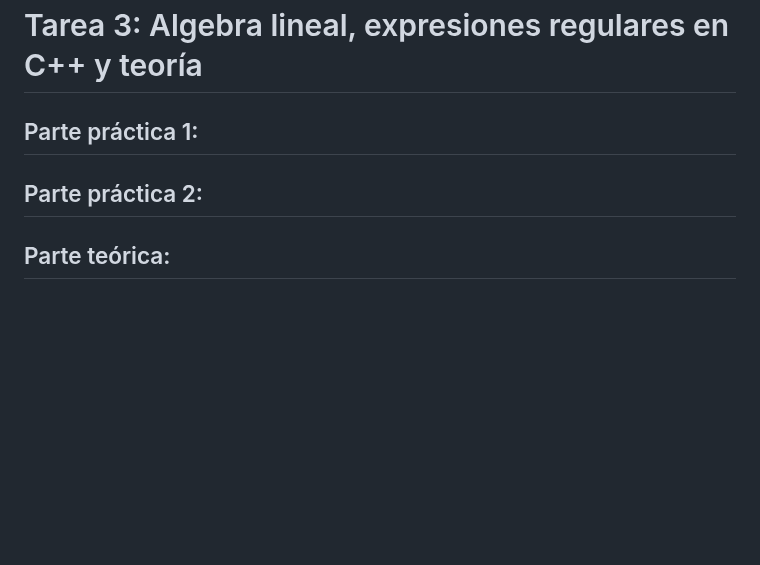
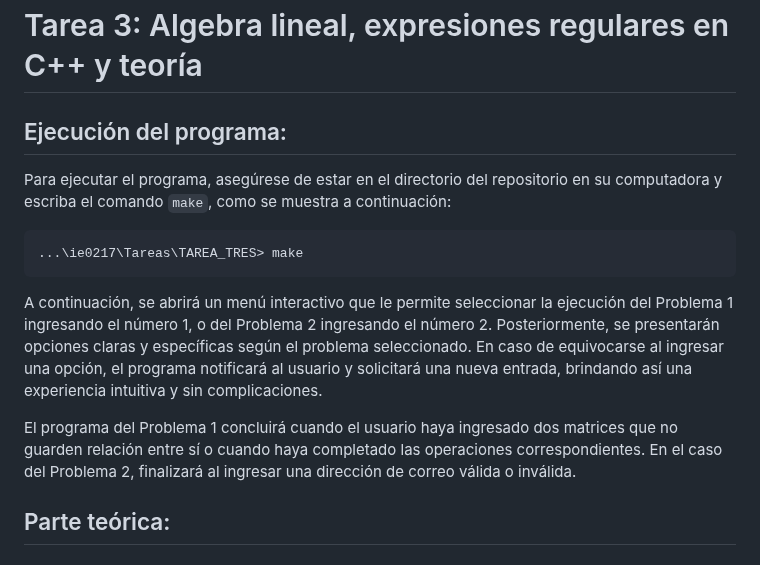
Before and after one commit to yehohnathan/Estructuras_Abstractas, a Markdown page: Tareas/TAREA_TRES/README.md, the part around the change. Rendered like a GitHub page; blank space fills up the shorter version.

Commit message:
Instrucciones de uso
Signed-off-by: Yehohnathan Miranda Vigil <yehohnathan2002@gmail.com>

````diff
--- a/Tareas/TAREA_TRES/README.md
+++ b/Tareas/TAREA_TRES/README.md
@@ -1,8 +1,16 @@
 # Tarea 3: Algebra lineal, expresiones regulares en C++ y teoría
 
-## Parte práctica 1:
+## Ejecución del programa:
 
-## Parte práctica 2:
+Para ejecutar el programa, asegúrese de estar en el directorio del repositorio en su computadora y escriba el comando `make`, como se muestra a continuación:
+
+```go
+...\ie0217\Tareas\TAREA_TRES> make
+```
+
+A continuación, se abrirá un menú interactivo que le permite seleccionar la ejecución del Problema 1 ingresando el número 1, o del Problema 2 ingresando el número 2. Posteriormente, se presentarán opciones claras y específicas según el problema seleccionado. En caso de equivocarse al ingresar una opción, el programa notificará al usuario y solicitará una nueva entrada, brindando así una experiencia intuitiva y sin complicaciones.
+
+El programa del Problema 1 concluirá cuando el usuario haya ingresado dos matrices que no guarden relación entre sí o cuando haya completado las operaciones correspondientes. En el caso del Problema 2, finalizará al ingresar una dirección de correo válida o inválida.
 
 ## Parte teórica:
 ### Templates:
````
